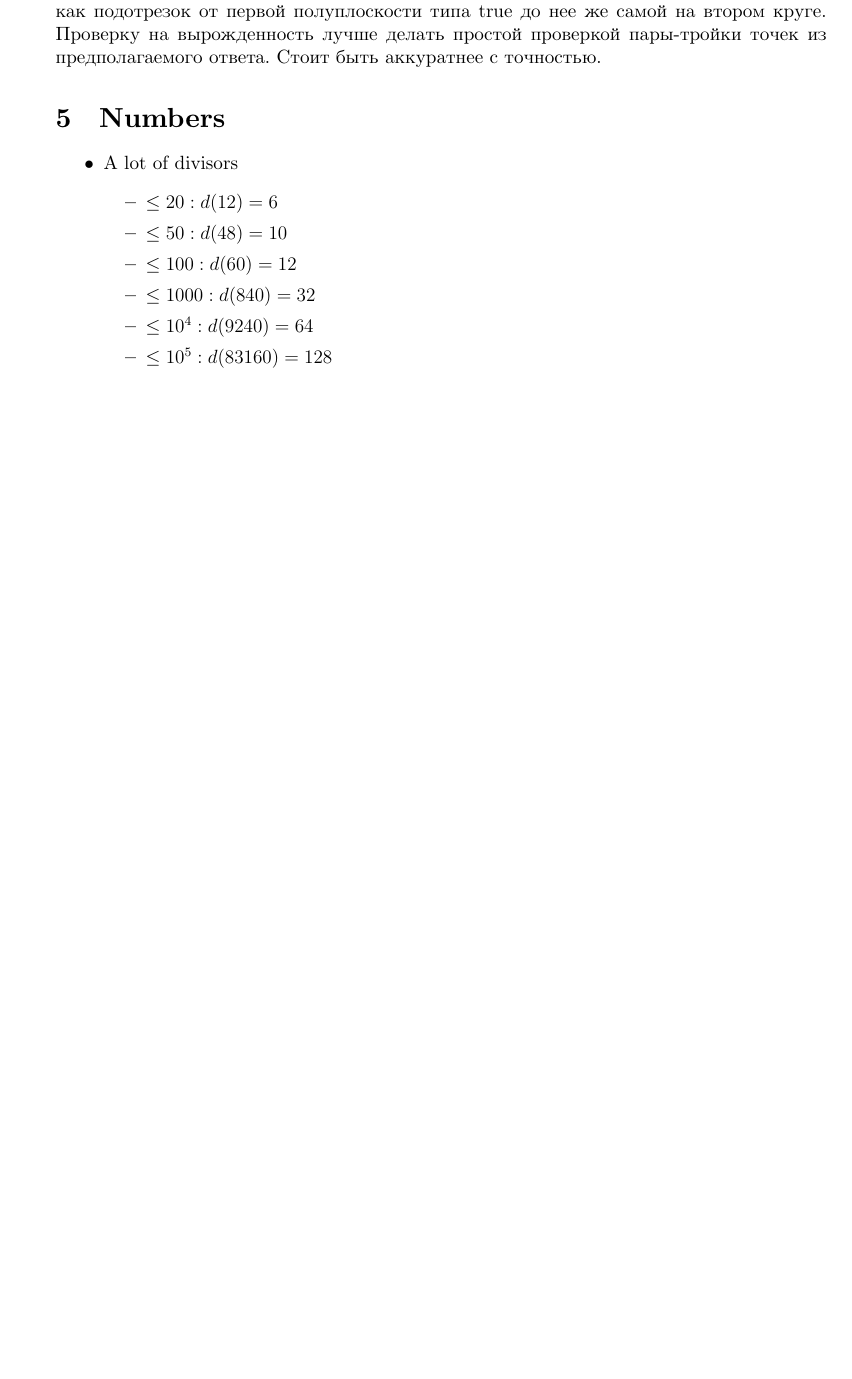
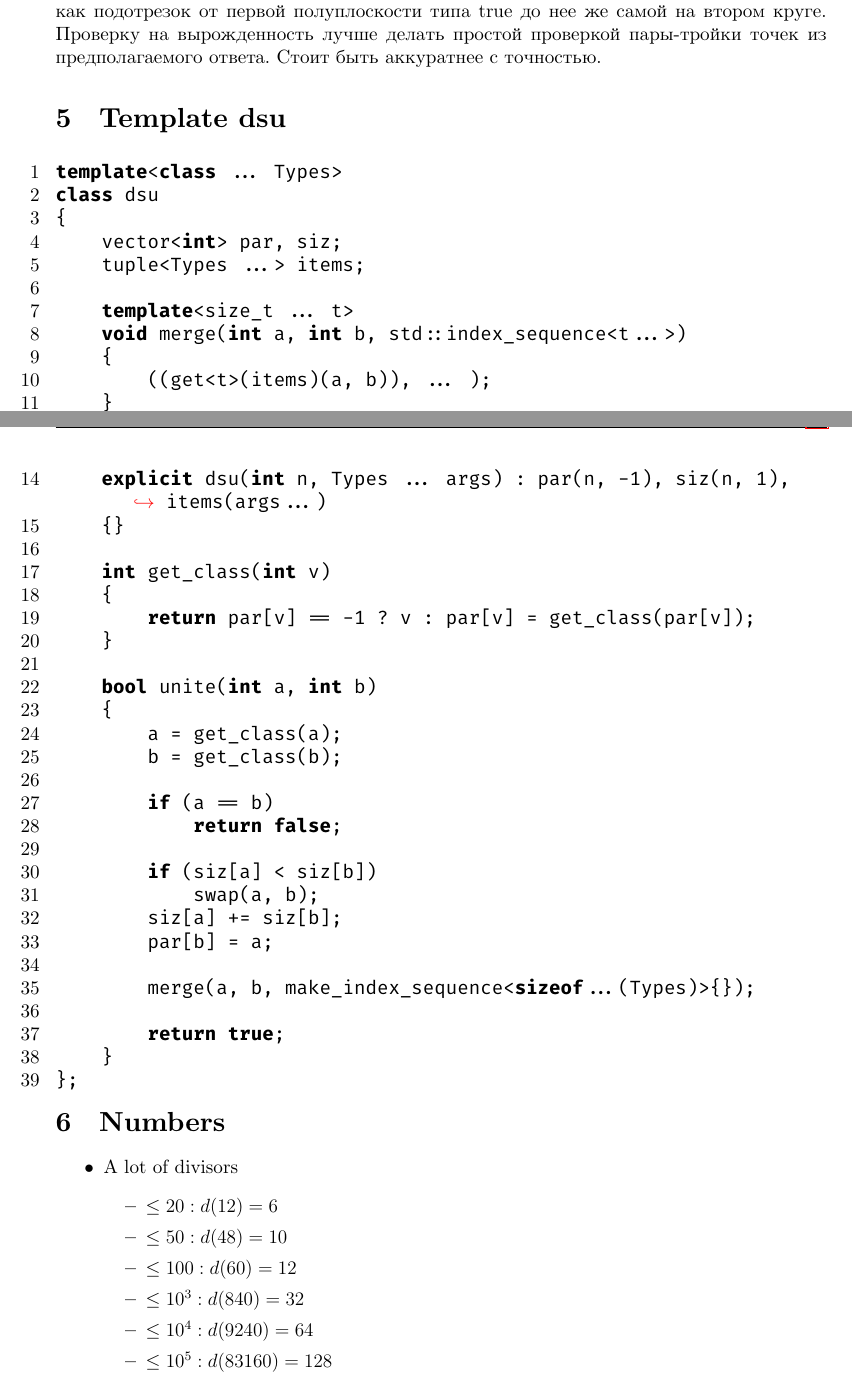
Before and after one commit to nikgaevoy/TRD, a LaTeX document (main.tex, which reads content/numbers.tex): part of page 4 of 24 before the commit and two parts of pages 4 and 5 of 25 after it, the two joined at a grey line, cut so that both start at the same text, the shorter picture padded with empty space. The pictures show the PDF file main.pdf that the author committed with the source.

Commit message:
Add dsu to the file

```diff
--- a/content/numbers.tex
+++ b/content/numbers.tex
@@ -6,7 +6,7 @@
 		\item $\leq 20: d(12)=6$
 		\item $\leq 50: d(48)=10$
 		\item $\leq 100: d(60)=12$
-		\item $\leq 1000: d(840)=32$
+		\item $\leq 10^3: d(840)=32$
 		\item $\leq 10^4: d(9240)=64$
 		\item $\leq 10^5: d(83160)=128$
 		\item $\leq 10^6: d(720720)=240$
```
Also changed, not shown: content/dsu.tex (added, +3 -0 lines), contents.tex (+1 -0 lines), main.pdf.
